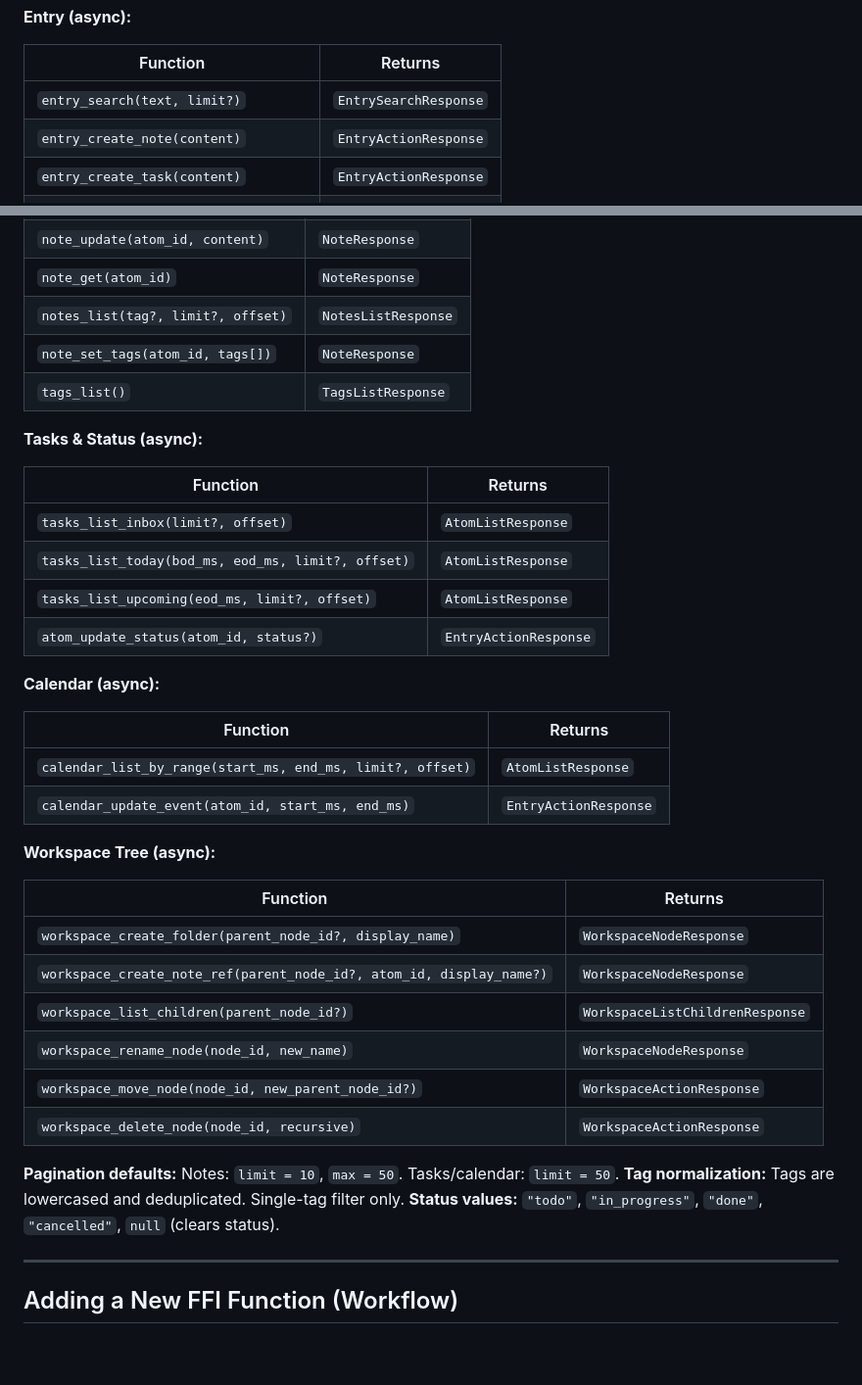
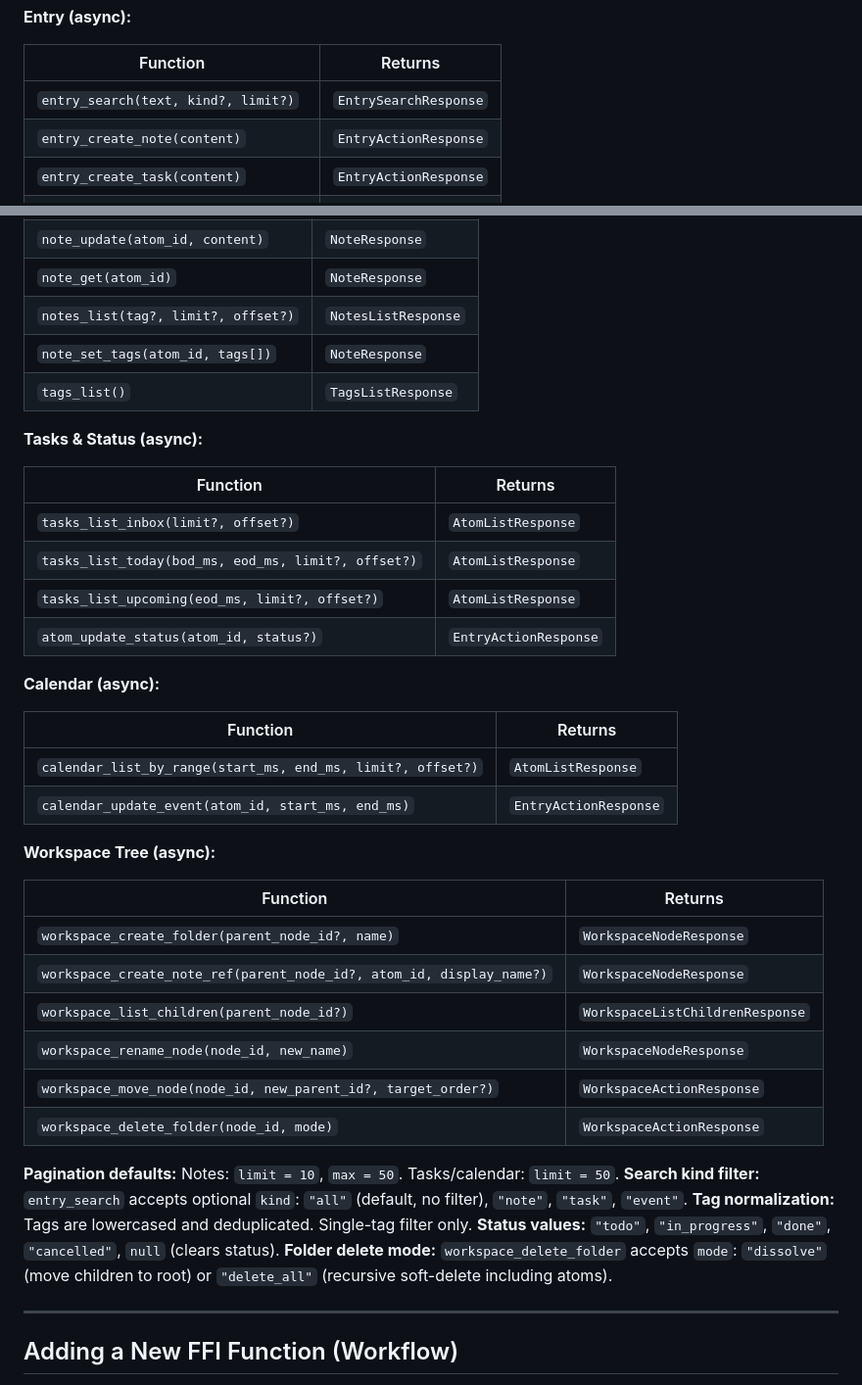
Before and after one commit to WYI1223/LazyLife, a Markdown page: CLAUDE.md, 2 parts joined by grey strips. Shown at 98% size. GitHub-like rendering; blank space fills up the shorter version.

Commit message:
docs(repo): update CLAUDE and AGENTS guides

```diff
--- a/CLAUDE.md
+++ b/CLAUDE.md
@@ -277,7 +277,7 @@ All functions are defined in `crates/lazynote_ffi/src/api.rs`.
 
 | Function | Returns |
 |----------|---------|
-| `entry_search(text, limit?)` | `EntrySearchResponse` |
+| `entry_search(text, kind?, limit?)` | `EntrySearchResponse` |
 | `entry_create_note(content)` | `EntryActionResponse` |
 | `entry_create_task(content)` | `EntryActionResponse` |
 | `entry_schedule(title, start, end?)` | `EntryActionResponse` |
@@ -289,7 +289,7 @@ All functions are defined in `crates/lazynote_ffi/src/api.rs`.
 | `note_create(content)` | `NoteResponse` |
 | `note_update(atom_id, content)` | `NoteResponse` |
 | `note_get(atom_id)` | `NoteResponse` |
-| `notes_list(tag?, limit?, offset)` | `NotesListResponse` |
+| `notes_list(tag?, limit?, offset?)` | `NotesListResponse` |
 | `note_set_tags(atom_id, tags[])` | `NoteResponse` |
 | `tags_list()` | `TagsListResponse` |
 
@@ -297,32 +297,34 @@ All functions are defined in `crates/lazynote_ffi/src/api.rs`.
 
 | Function | Returns |
 |----------|---------|
-| `tasks_list_inbox(limit?, offset)` | `AtomListResponse` |
-| `tasks_list_today(bod_ms, eod_ms, limit?, offset)` | `AtomListResponse` |
-| `tasks_list_upcoming(eod_ms, limit?, offset)` | `AtomListResponse` |
+| `tasks_list_inbox(limit?, offset?)` | `AtomListResponse` |
+| `tasks_list_today(bod_ms, eod_ms, limit?, offset?)` | `AtomListResponse` |
+| `tasks_list_upcoming(eod_ms, limit?, offset?)` | `AtomListResponse` |
 | `atom_update_status(atom_id, status?)` | `EntryActionResponse` |
 
 **Calendar (async):**
 
 | Function | Returns |
 |----------|---------|
-| `calendar_list_by_range(start_ms, end_ms, limit?, offset)` | `AtomListResponse` |
+| `calendar_list_by_range(start_ms, end_ms, limit?, offset?)` | `AtomListResponse` |
 | `calendar_update_event(atom_id, start_ms, end_ms)` | `EntryActionResponse` |
 
 **Workspace Tree (async):**
 
 | Function | Returns |
 |----------|---------|
-| `workspace_create_folder(parent_node_id?, display_name)` | `WorkspaceNodeResponse` |
+| `workspace_create_folder(parent_node_id?, name)` | `WorkspaceNodeResponse` |
 | `workspace_create_note_ref(parent_node_id?, atom_id, display_name?)` | `WorkspaceNodeResponse` |
 | `workspace_list_children(parent_node_id?)` | `WorkspaceListChildrenResponse` |
 | `workspace_rename_node(node_id, new_name)` | `WorkspaceNodeResponse` |
-| `workspace_move_node(node_id, new_parent_node_id?)` | `WorkspaceActionResponse` |
-| `workspace_delete_node(node_id, recursive)` | `WorkspaceActionResponse` |
+| `workspace_move_node(node_id, new_parent_id?, target_order?)` | `WorkspaceActionResponse` |
+| `workspace_delete_folder(node_id, mode)` | `WorkspaceActionResponse` |
 
 **Pagination defaults:** Notes: `limit = 10`, `max = 50`. Tasks/calendar: `limit = 50`.
+**Search kind filter:** `entry_search` accepts optional `kind`: `"all"` (default, no filter), `"note"`, `"task"`, `"event"`.
 **Tag normalization:** Tags are lowercased and deduplicated. Single-tag filter only.
 **Status values:** `"todo"`, `"in_progress"`, `"done"`, `"cancelled"`, `null` (clears status).
+**Folder delete mode:** `workspace_delete_folder` accepts `mode`: `"dissolve"` (move children to root) or `"delete_all"` (recursive soft-delete including atoms).
 
 ---
 
```
Also changed, not shown: AGENTS.md (added, +313 -0 lines).
